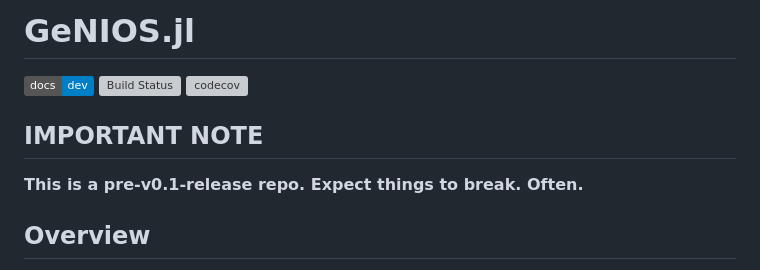
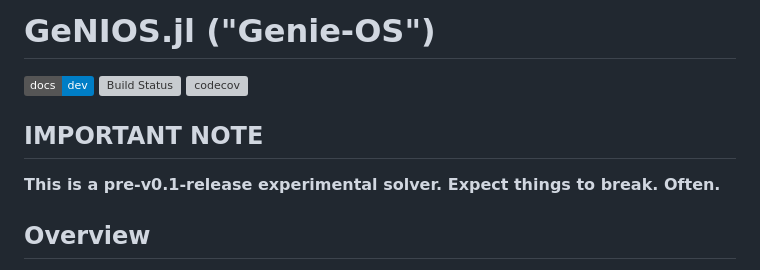
Before and after one commit to tjdiamandis/GeNIOS.jl, a Markdown page: README.md, the part around the change. Drawn GitHub-style; badges without logos; grey boxes are pictures that could not be loaded.

```diff
--- a/README.md
+++ b/README.md
@@ -1,11 +1,11 @@
-# GeNIOS.jl
+# GeNIOS.jl ("Genie-OS")
 
 [![Dev](https://img.shields.io/badge/docs-dev-blue.svg)](https://tjdiamandis.github.io/GeNIOS.jl/dev/)
 [![Build Status](https://github.com/tjdiamandis/GeNIOS.jl/actions/workflows/CI.yml/badge.svg?branch=main)](https://github.com/tjdiamandis/GeNIOS.jl/actions/workflows/CI.yml?query=branch%3Amain)
 [![codecov](https://codecov.io/gh/tjdiamandis/GeNIOS.jl/branch/main/graph/badge.svg?token=1DKZD7FPW5)](https://codecov.io/gh/tjdiamandis/GeNIOS.jl)
 
 ## IMPORTANT NOTE
-**This is a pre-v0.1-release repo. Expect things to break. Often.**
+**This is a pre-v0.1-release experimental solver. Expect things to break. Often.**
 
 
 ## Overview
```
